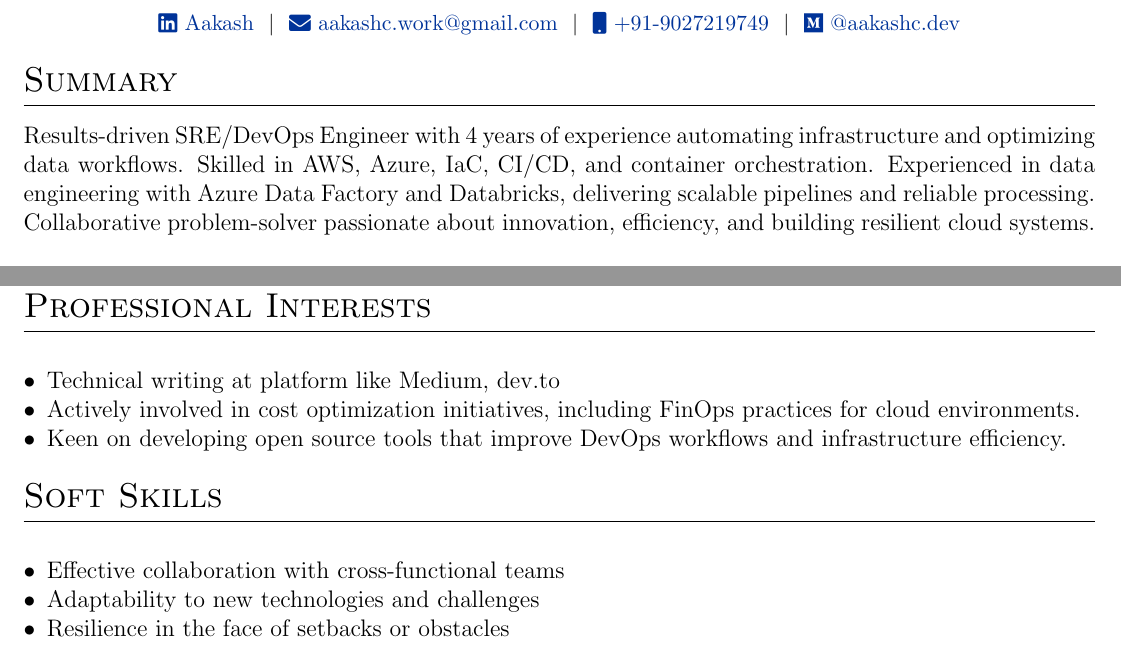
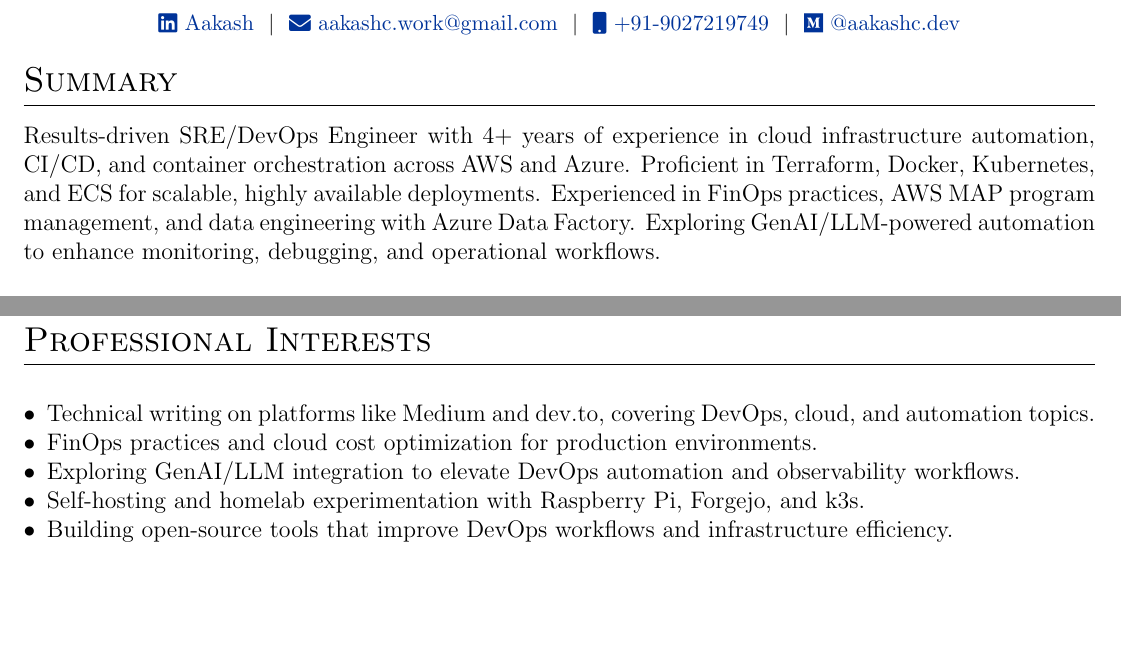
Before and after one commit to ifaakash/resume, a LaTeX CV (cv.tex): two parts of pages 1 and 2 of 2 before the commit and two parts of pages 1 and 3 of 3 after it, joined at a grey line, cut so that both start at the same text, the shorter picture padded with empty space. Compiled offline with pdfLaTeX.

Commit message:
feat: update CV with expanded experience, projects, and GenAI focus
- Enhance professional summary to emphasize cloud automation, FinOps, and GenAI/LLM exploration
- Add new achievements: ECS architecture, AWS MAP funding, GenAI integration for monitoring/debugging
- Introduce Projects section with Quick Spin EC2 launcher and Raspberry Pi homelab
- Update Technical Skills to include k3s, AWS CodePipeline, Linux/networking, GenAI/LLM tools
- Refine Professional Interests to cover technical writing, FinOps, GenAI, homelab, and open-source
- Remove Soft Skills section and Associate Engineer role for conciseness

```diff
--- a/cv.tex
+++ b/cv.tex
@@ -83,7 +83,7 @@
 %----------------------------------------------------------------------------------------
 % EXPERIENCE SECTIONS
 \section{Summary}
-Results-driven SRE/DevOps Engineer with 4 years of experience automating infrastructure and optimizing data workflows. Skilled in AWS, Azure, IaC, CI/CD, and container orchestration. Experienced in data engineering with Azure Data Factory and Databricks, delivering scalable pipelines and reliable processing. Collaborative problem-solver passionate about innovation, efficiency, and building resilient cloud systems.
+Results-driven SRE/DevOps Engineer with 4+ years of experience in cloud infrastructure automation, CI/CD, and container orchestration across AWS and Azure. Proficient in Terraform, Docker, Kubernetes, and ECS for scalable, highly available deployments. Experienced in FinOps practices, AWS MAP program management, and data engineering with Azure Data Factory. Exploring GenAI/LLM-powered automation to enhance monitoring, debugging, and operational workflows.
 
 \enlargethispage{2\baselineskip}
 
@@ -177,21 +188,12 @@ Database Technologies: & SQL (Database management, querying) \\
 \section{Professional Interests}
 \begin{tabularx}{\linewidth}{@{}X@{}}
 \begin{itemize}[leftmargin=*]
-\item Technical writing at platform like Medium, dev.to
-\item Actively involved in cost optimization initiatives, including FinOps practices for cloud environments.
-\item Keen on developing open source tools that improve DevOps workflows and infrastructure efficiency.
+\item Technical writing on platforms like Medium and dev.to, covering DevOps, cloud, and automation topics.
+\item FinOps practices and cloud cost optimization for production environments.
+\item Exploring GenAI/LLM integration to elevate DevOps automation and observability workflows.
+\item Self-hosting and homelab experimentation with Raspberry Pi, Forgejo, and k3s.
+\item Building open-source tools that improve DevOps workflows and infrastructure efficiency.
 \end{itemize}
 \end{tabularx}
 
-%	SOFT SKILLS
- % Reduce space before the section
-\section{Soft Skills}
-\begin{tabularx}{\linewidth}{@{}X@{}}
-\begin{itemize}[leftmargin=*]
-\item Effective collaboration with cross-functional teams
-\item Adaptability to new technologies and challenges
-\item Resilience in the face of setbacks or obstacles
-\end{itemize}
-\end{tabularx}
-\vspace{-\baselineskip} % Reduce space after the section
 \end{document}
```
Also changed, not shown: cv.tex (43 more changed lines).
